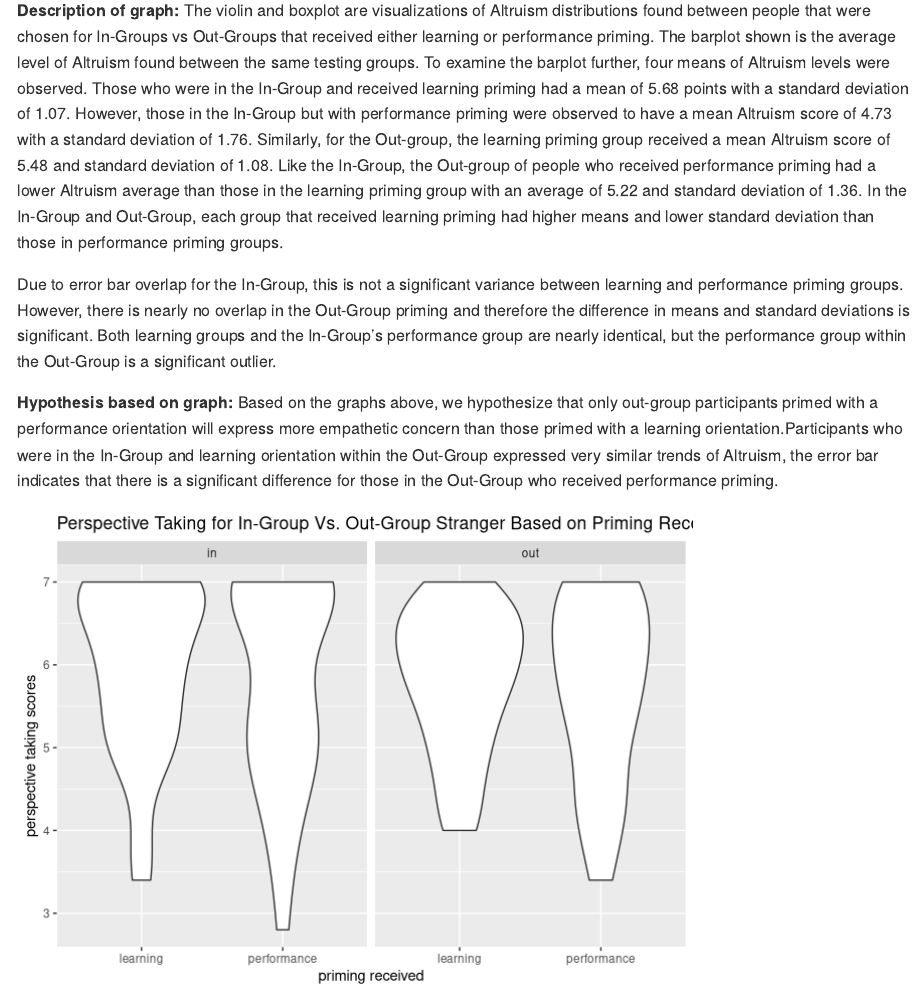
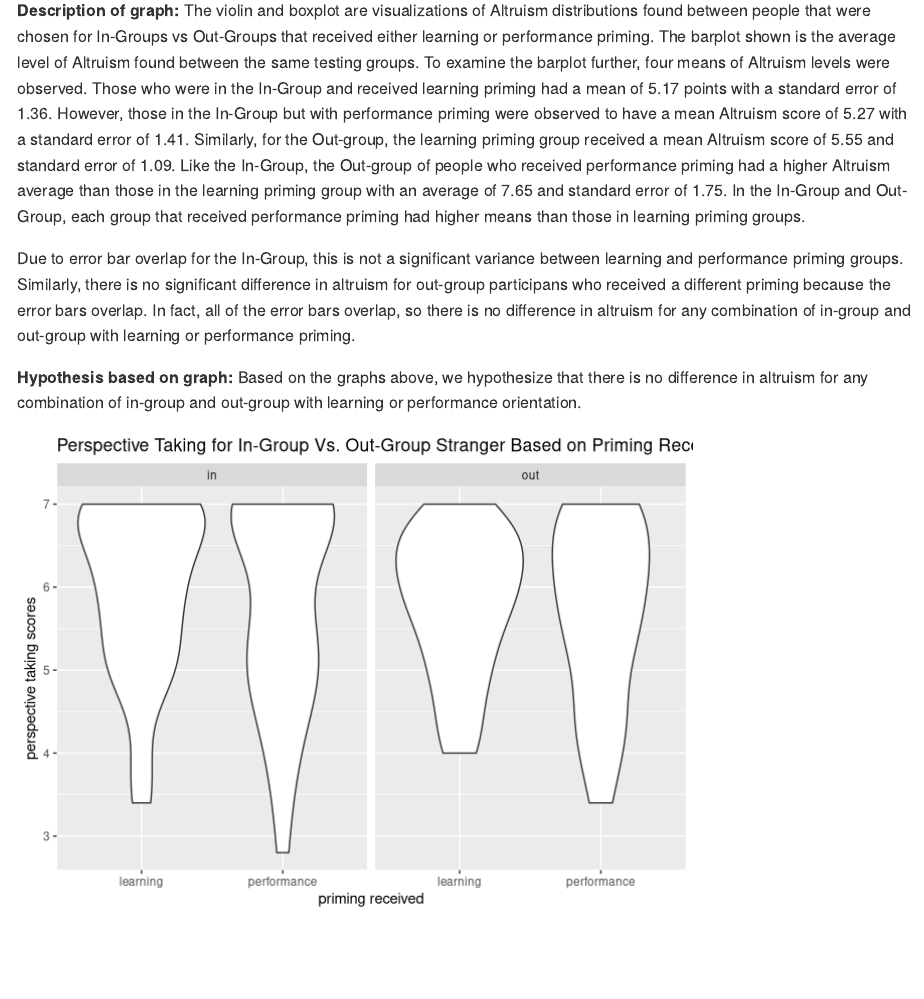
Before and after one commit to kzapalac/SDS322E_project, an R Markdown document (readme.Rmd): the page in a window 1100 px wide, from 10960 px down. Rendered offline with R 4.5, knitr and Pandoc, with nearby package versions.

Commit message:
Finalized project part 1

````diff
--- a/readme.Rmd
+++ b/readme.Rmd
@@ -177,11 +177,12 @@ df %>% filter(!is.na(inOrOut), !is.na(dg)) %>% group_by(inOrOut, priming_receive
 
 ```
 
-**Description of graph:**  The violin and boxplot are visualizations of Altruism distributions found between people that were chosen for In-Groups vs Out-Groups that received either learning or performance priming. The barplot shown is the average level of Altruism found between the same testing groups. To examine the barplot further, four means of Altruism levels were observed. Those who were in the In-Group and received learning priming had a mean of 5.68 points with a standard deviation of 1.07. However, those in the In-Group but with performance priming were observed to have a mean Altruism score of 4.73 with a standard deviation of 1.76. Similarly, for the Out-group, the learning priming group received a mean Altruism score of 5.48 and standard deviation of 1.08. Like the In-Group, the Out-group of people who received performance priming had a lower Altruism average than those in the learning priming group with an average of 5.22 and standard deviation of 1.36. In the In-Group and Out-Group, each group that received learning priming had higher means and lower standard deviation than those in performance priming groups.
+**Description of graph:**  The violin and boxplot are visualizations of Altruism distributions found between people that were chosen for In-Groups vs Out-Groups that received either learning or performance priming. The barplot shown is the average level of Altruism found between the same testing groups. To examine the barplot further, four means of Altruism levels were observed. Those who were in the In-Group and received learning priming had a mean of 5.17 points with a standard error of 1.36. However, those in the In-Group but with performance priming were observed to have a mean Altruism score of 5.27 with a standard error of 1.41. Similarly, for the Out-group, the learning priming group received a mean Altruism score of 5.55 and standard error of 1.09. Like the In-Group, the Out-group of people who received performance priming had a higher Altruism average than those in the learning priming group with an average of 7.65 and standard error of 1.75. In the In-Group and Out-Group, each group that received performance priming had higher means than those in learning priming groups.
 
-Due to error bar overlap for the In-Group, this is not a significant variance between learning and performance priming groups. However, there is nearly no overlap in the Out-Group priming and therefore the difference in means and standard deviations is significant. Both learning groups and the In-Group's performance group are nearly identical, but the performance group within the Out-Group is a significant outlier.
+Due to error bar overlap for the In-Group, this is not a significant variance between learning and performance priming groups. Similarly, there is no significant difference in altruism for out-group participans who received a different priming because the error bars overlap. In fact, all of the error bars overlap, so there is
+no difference in altruism for any combination of in-group and out-group with learning or performance priming.
 
-**Hypothesis based on graph:** Based on the graphs above, we hypothesize that only out-group participants primed with a performance orientation will express more empathetic concern than those primed with a learning orientation.Participants who were in the In-Group and learning orientation within the Out-Group expressed very similar trends of Altruism, the error bar indicates that there is a significant difference for those in the Out-Group who received performance priming.
+**Hypothesis based on graph:** Based on the graphs above, we hypothesize that there is no difference in altruism for any combination of in-group and out-group with learning or performance orientation.
 
 ```{r}
 # Jaqueline
````
Also changed, not shown: readme.md, 1 other file.
